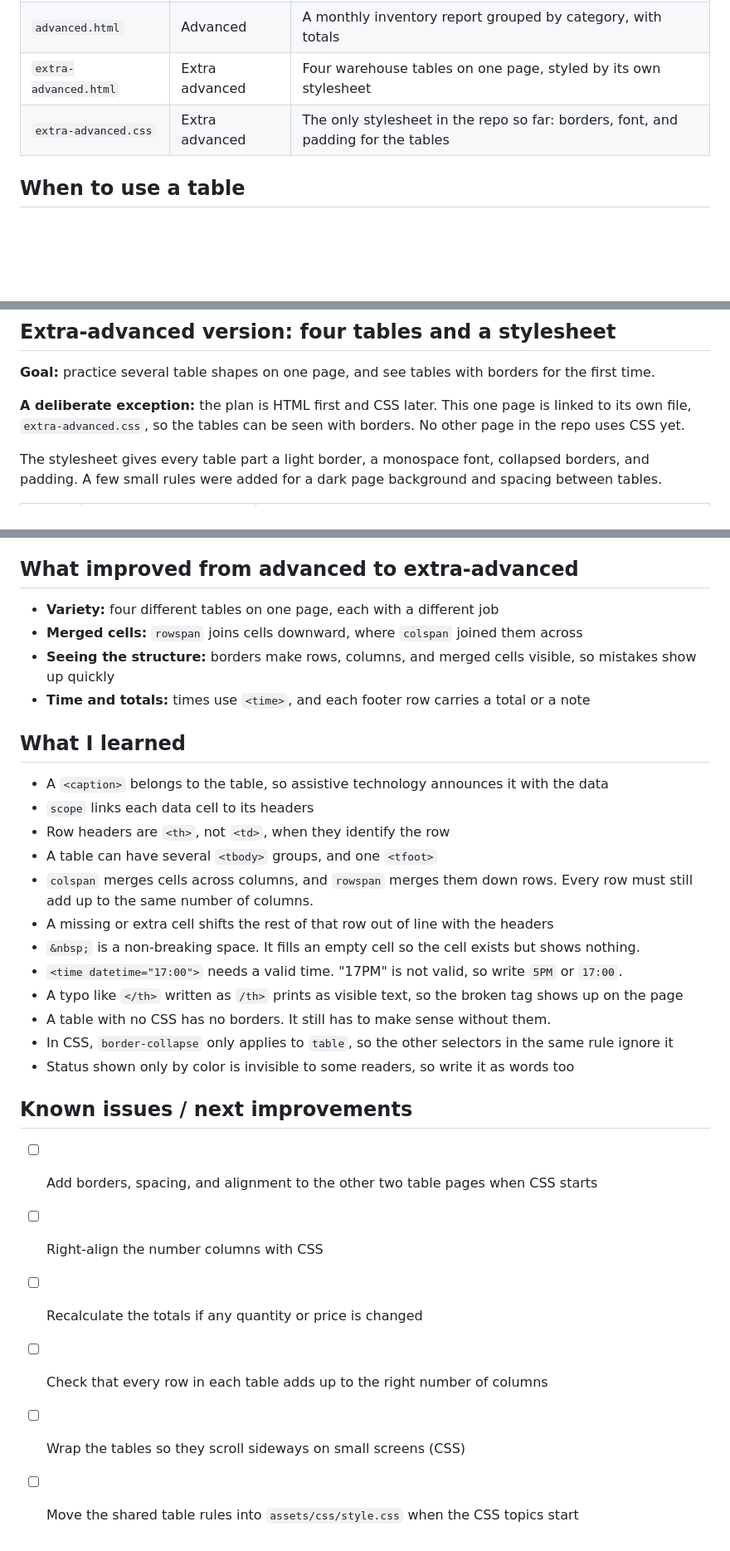
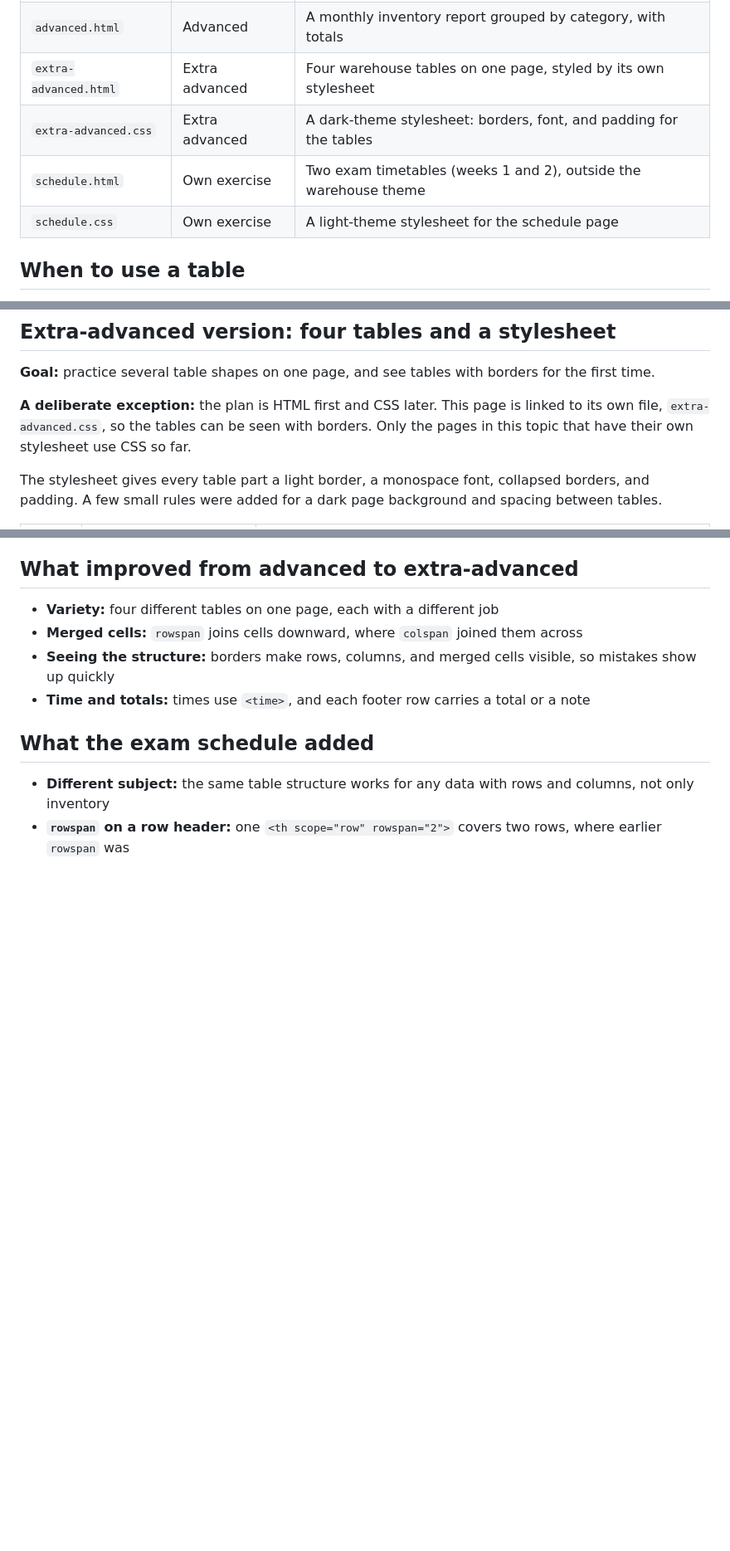
Before and after one commit to azizab-aziz/html-css-learning-lab, a Markdown page: 06-tables/README.md, 3 parts joined by grey strips. Shown at 83% size. Rendered like a GitHub page; blank space fills up the shorter version.

Commit message:
Revise README for extra-advanced and exam schedule
Updated README to reflect changes in the extra-advanced and schedule sections, including stylesheet descriptions and table practices.

```diff
--- a/06-tables/README.md
+++ b/06-tables/README.md
@@ -11,7 +11,9 @@ Theme: the **Warehouse Management Learning Lab**.
 | `intermediate.html` | Intermediate | An inventory table with six products |
 | `advanced.html` | Advanced | A monthly inventory report grouped by category, with totals |
 | `extra-advanced.html` | Extra advanced | Four warehouse tables on one page, styled by its own stylesheet |
-| `extra-advanced.css` | Extra advanced | The only stylesheet in the repo so far: borders, font, and padding for the tables |
+| `extra-advanced.css` | Extra advanced | A dark-theme stylesheet: borders, font, and padding for the tables |
+| `schedule.html` | Own exercise | Two exam timetables (weeks 1 and 2), outside the warehouse theme |
+| `schedule.css` | Own exercise | A light-theme stylesheet for the schedule page |
 
 ## When to use a table
 
@@ -57,7 +59,7 @@ The report logic:
 
 **Goal:** practice several table shapes on one page, and see tables with borders for the first time.
 
-**A deliberate exception:** the plan is HTML first and CSS later. This one page is linked to its own file, `extra-advanced.css`, so the tables can be seen with borders. No other page in the repo uses CSS yet.
+**A deliberate exception:** the plan is HTML first and CSS later. This page is linked to its own file, `extra-advanced.css`, so the tables can be seen with borders. Only the pages in this topic that have their own stylesheet use CSS so far.
 
 The stylesheet gives every table part a light border, a monospace font, collapsed borders, and padding. A few small rules were added for a dark page background and spacing between tables.
 
@@ -85,26 +105,7 @@ Elements used on the page: `<table>`, `<caption>`, `<thead>`, `<tbody>`, `<tfoot
 - **Seeing the structure:** borders make rows, columns, and merged cells visible, so mistakes show up quickly
 - **Time and totals:** times use `<time>`, and each footer row carries a total or a note
 
-## What I learned
+## What the exam schedule added
 
-- A `<caption>` belongs to the table, so assistive technology announces it with the data
-- `scope` links each data cell to its headers
-- Row headers are `<th>`, not `<td>`, when they identify the row
-- A table can have several `<tbody>` groups, and one `<tfoot>`
-- `colspan` merges cells across columns, and `rowspan` merges them down rows. Every row must still add up to the same number of columns.
-- A missing or extra cell shifts the rest of that row out of line with the headers
-- `&nbsp;` is a non-breaking space. It fills an empty cell so the cell exists but shows nothing.
-- `<time datetime="17:00">` needs a valid time. "17PM" is not valid, so write `5PM` or `17:00`.
-- A typo like `</th>` written as `/th>` prints as visible text, so the broken tag shows up on the page
-- A table with no CSS has no borders. It still has to make sense without them.
-- In CSS, `border-collapse` only applies to `table`, so the other selectors in the same rule ignore it
-- Status shown only by color is invisible to some readers, so write it as words too
-
-## Known issues / next improvements
-
-- [ ] Add borders, spacing, and alignment to the other two table pages when CSS starts
-- [ ] Right-align the number columns with CSS
-- [ ] Recalculate the totals if any quantity or price is changed
-- [ ] Check that every row in each table adds up to the right number of columns
-- [ ] Wrap the tables so they scroll sideways on small screens (CSS)
-- [ ] Move the shared table rules into `assets/css/style.css` when the CSS topics start
+- **Different subject:** the same table structure works for any data with rows and columns, not only inventory
+- **`rowspan` on a row header:** one `<th scope="row" rowspan="2">` covers two rows, where earlier `rowspan` was
```
Also changed, not shown: other parts of 06-tables/README.md (+18 -0 lines).
